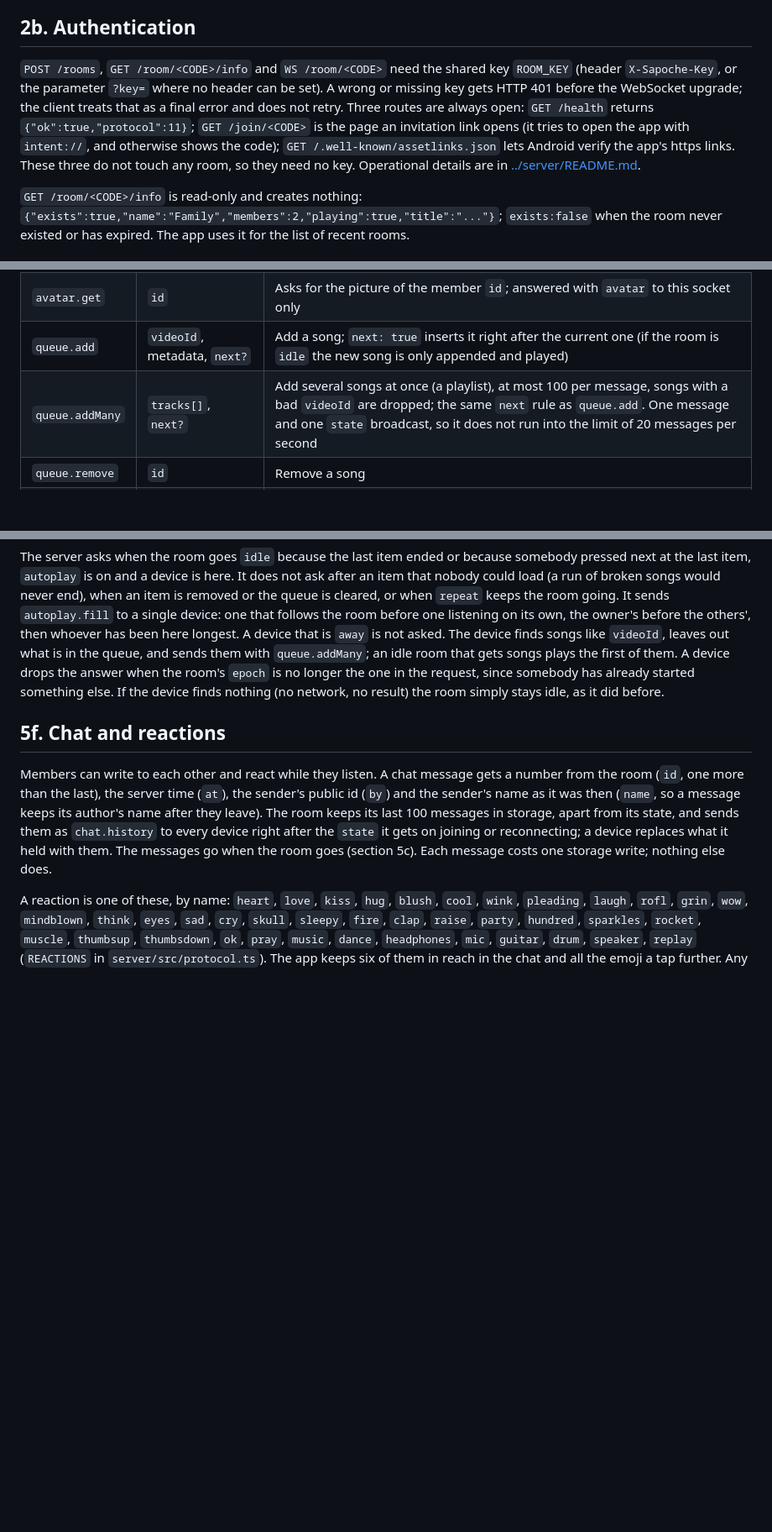
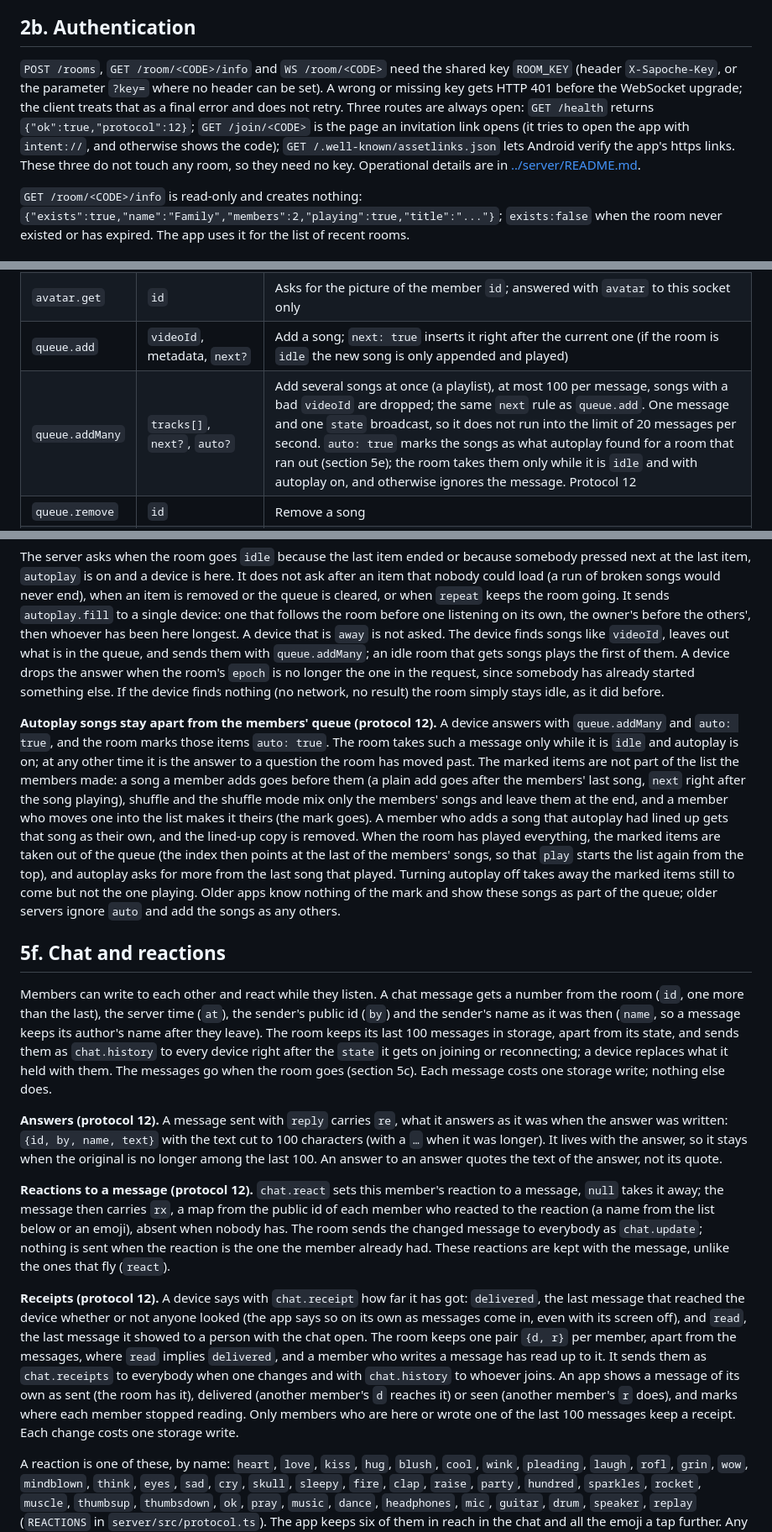
Before and after one commit to tranviethungpv/Sapoche, a Markdown page: docs/PROTOCOL.md, 3 parts joined by grey strips. Shown at 84% size. Rendered like a GitHub page; blank space fills up the shorter version.

```diff
--- a/docs/PROTOCOL.md
+++ b/docs/PROTOCOL.md
@@ -38,7 +38,7 @@ It measures 8 times when joining and keeps the sample with the smallest `rtt`. I
 
 ## 2b. Authentication
 
-`POST /rooms`, `GET /room/<CODE>/info` and `WS /room/<CODE>` need the shared key `ROOM_KEY` (header `X-Sapoche-Key`, or the parameter `?key=` where no header can be set). A wrong or missing key gets HTTP 401 before the WebSocket upgrade; the client treats that as a final error and does not retry. Three routes are always open: `GET /health` returns `{"ok":true,"protocol":11}`; `GET /join/<CODE>` is the page an invitation link opens (it tries to open the app with `intent://`, and otherwise shows the code); `GET /.well-known/assetlinks.json` lets Android verify the app's https links. These three do not touch any room, so they need no key. Operational details are in [../server/README.md](../server/README.md).
+`POST /rooms`, `GET /room/<CODE>/info` and `WS /room/<CODE>` need the shared key `ROOM_KEY` (header `X-Sapoche-Key`, or the parameter `?key=` where no header can be set). A wrong or missing key gets HTTP 401 before the WebSocket upgrade; the client treats that as a final error and does not retry. Three routes are always open: `GET /health` returns `{"ok":true,"protocol":12}`; `GET /join/<CODE>` is the page an invitation link opens (it tries to open the app with `intent://`, and otherwise shows the code); `GET /.well-known/assetlinks.json` lets Android verify the app's https links. These three do not touch any room, so they need no key. Operational details are in [../server/README.md](../server/README.md).
 
 `GET /room/<CODE>/info` is read-only and creates nothing: `{"exists":true,"name":"Family","members":2,"playing":true,"title":"..."}`; `exists:false` when the room never existed or has expired. The app uses it for the list of recent rooms.
 
@@ -55,7 +55,7 @@ It measures 8 times when joining and keeps the sample with the smallest `rtt`. I
 | `avatar.set` | `data` | The device's own picture: base64 of a small JPEG or PNG (about 256 px), at most 24,000 characters; `null` takes it away. Anything else is ignored. Only servers of protocol 8 or newer know it, and an older one answers with `unknown_type`, so a client sends it only after a `state` that says `protocol` 8 or more |
 | `avatar.get` | `id` | Asks for the picture of the member `id`; answered with `avatar` to this socket only |
 | `queue.add` | `videoId`, metadata, `next?` | Add a song; `next: true` inserts it right after the current one (if the room is `idle` the new song is only appended and played) |
-| `queue.addMany` | `tracks[]`, `next?` | Add several songs at once (a playlist), at most 100 per message, songs with a bad `videoId` are dropped; the same `next` rule as `queue.add`. One message and one `state` broadcast, so it does not run into the limit of 20 messages per second |
+| `queue.addMany` | `tracks[]`, `next?`, `auto?` | Add several songs at once (a playlist), at most 100 per message, songs with a bad `videoId` are dropped; the same `next` rule as `queue.add`. One message and one `state` broadcast, so it does not run into the limit of 20 messages per second. `auto: true` marks the songs as what autoplay found for a room that ran out (section 5e); the room takes them only while it is `idle` and with autoplay on, and otherwise ignores the message. Protocol 12 |
 | `queue.remove` | `id` | Remove a song |
 | `queue.swap` | `id`, `track` (`videoId`, `title`, `artist`, `thumb?`, `durMs`) | Replace the entry `id` with another release of the same song (video ↔ audio), keeping its place, its `id` and who added it. If it is the song being played (running, paused or preparing): broadcast a new `prepare` to every device, seek to exactly the current position (clipped to the length of the new release), then `start` once everybody is ready; a paused room plays on after the swap. A `videoId` equal to an existing one or an unknown `id` is ignored; a bad `videoId` gives `bad_video`. Restricted like `queue.move` when the owner lets guests only add songs. Protocol 7 |
 | `queue.clear` | | Clear the whole queue, the room goes `idle` |
@@ -146,9 +150,17 @@ When the queue runs out, a personal queue carries on with songs like the last on
 
 The server asks when the room goes `idle` because the last item ended or because somebody pressed next at the last item, `autoplay` is on and a device is here. It does not ask after an item that nobody could load (a run of broken songs would never end), when an item is removed or the queue is cleared, or when `repeat` keeps the room going. It sends `autoplay.fill` to a single device: one that follows the room before one listening on its own, the owner's before the others', then whoever has been here longest. A device that is `away` is not asked. The device finds songs like `videoId`, leaves out what is in the queue, and sends them with `queue.addMany`; an idle room that gets songs plays the first of them. A device drops the answer when the room's `epoch` is no longer the one in the request, since somebody has already started something else. If the device finds nothing (no network, no result) the room simply stays idle, as it did before.
 
+**Autoplay songs stay apart from the members' queue (protocol 12).** A device answers with `queue.addMany` and `auto: true`, and the room marks those items `auto: true`. The room takes such a message only while it is `idle` and autoplay is on; at any other time it is the answer to a question the room has moved past. The marked items are not part of the list the members made: a song a member adds goes before them (a plain add goes after the members' last song, `next` right after the song playing), shuffle and the shuffle mode mix only the members' songs and leave them at the end, and a member who moves one into the list makes it theirs (the mark goes). A member who adds a song that autoplay had lined up gets that song as their own, and the lined-up copy is removed. When the room has played everything, the marked items are taken out of the queue (the index then points at the last of the members' songs, so that `play` starts the list again from the top), and autoplay asks for more from the last song that played. Turning autoplay off takes away the marked items still to come but not the one playing. Older apps know nothing of the mark and show these songs as part of the queue; older servers ignore `auto` and add the songs as any others.
+
 ## 5f. Chat and reactions
 
 Members can write to each other and react while they listen. A chat message gets a number from the room (`id`, one more than the last), the server time (`at`), the sender's public id (`by`) and the sender's name as it was then (`name`, so a message keeps its author's name after they leave). The room keeps its last 100 messages in storage, apart from its state, and sends them as `chat.history` to every device right after the `state` it gets on joining or reconnecting; a device replaces what it held with them. The messages go when the room goes (section 5c). Each message costs one storage write; nothing else does.
+
+**Answers (protocol 12).** A message sent with `reply` carries `re`, what it answers as it was when the answer was written: `{id, by, name, text}` with the text cut to 100 characters (with a `…` when it was longer). It lives with the answer, so it stays when the original is no longer among the last 100. An answer to an answer quotes the text of the answer, not its quote.
+
+**Reactions to a message (protocol 12).** `chat.react` sets this member's reaction to a message, `null` takes it away; the message then carries `rx`, a map from the public id of each member who reacted to the reaction (a name from the list below or an emoji), absent when nobody has. The room sends the changed message to everybody as `chat.update`; nothing is sent when the reaction is the one the member already had. These reactions are kept with the message, unlike the ones that fly (`react`).
+
+**Receipts (protocol 12).** A device says with `chat.receipt` how far it has got: `delivered`, the last message that reached the device whether or not anyone looked (the app says so on its own as messages come in, even with its screen off), and `read`, the last message it showed to a person with the chat open. The room keeps one pair `{d, r}` per member, apart from the messages, where `read` implies `delivered`, and a member who writes a message has read up to it. It sends them as `chat.receipts` to everybody when one changes and with `chat.history` to whoever joins. An app shows a message of its own as sent (the room has it), delivered (another member's `d` reaches it) or seen (another member's `r` does), and marks where each member stopped reading. Only members who are here or wrote one of the last 100 messages keep a receipt. Each change costs one storage write.
 
 A reaction is one of these, by name: `heart`, `love`, `kiss`, `hug`, `blush`, `cool`, `wink`, `pleading`, `laugh`, `rofl`, `grin`, `wow`, `mindblown`, `think`, `eyes`, `sad`, `cry`, `skull`, `sleepy`, `fire`, `clap`, `raise`, `party`, `hundred`, `sparkles`, `rocket`, `muscle`, `thumbsup`, `thumbsdown`, `ok`, `pray`, `music`, `dance`, `headphones`, `mic`, `guitar`, `drum`, `speaker`, `replay` (`REACTIONS` in `server/src/protocol.ts`). The app keeps six of them in reach in the chat and all the emoji a tap further. Any emoji of a keyboard can be sent as well, as itself: one pictograph, flag or keycap with its skin tone, variation selector and joiners, at most 32 UTF-16 units (the server tests what an emoji is made of, not a list, so newer ones pass too). Anything that is neither a name nor an emoji is ignored. An app shows the names it knows and any emoji; an app from before emoji could be sent shows only the names, so the app still sends the names for the ones that have them. A server from before this does not pass an emoji on, and drops it without an error. A reaction is passed on to the others at once and kept nowhere, so a device that is not listening simply misses it. The device that reacts shows its own reaction itself. A device gathers quick taps into one message with a count `n` (at most 10), so reacting never runs into the limit of 20 messages a second.
 
```
Also changed, not shown: other parts of docs/PROTOCOL.md (+8 -4 lines).
